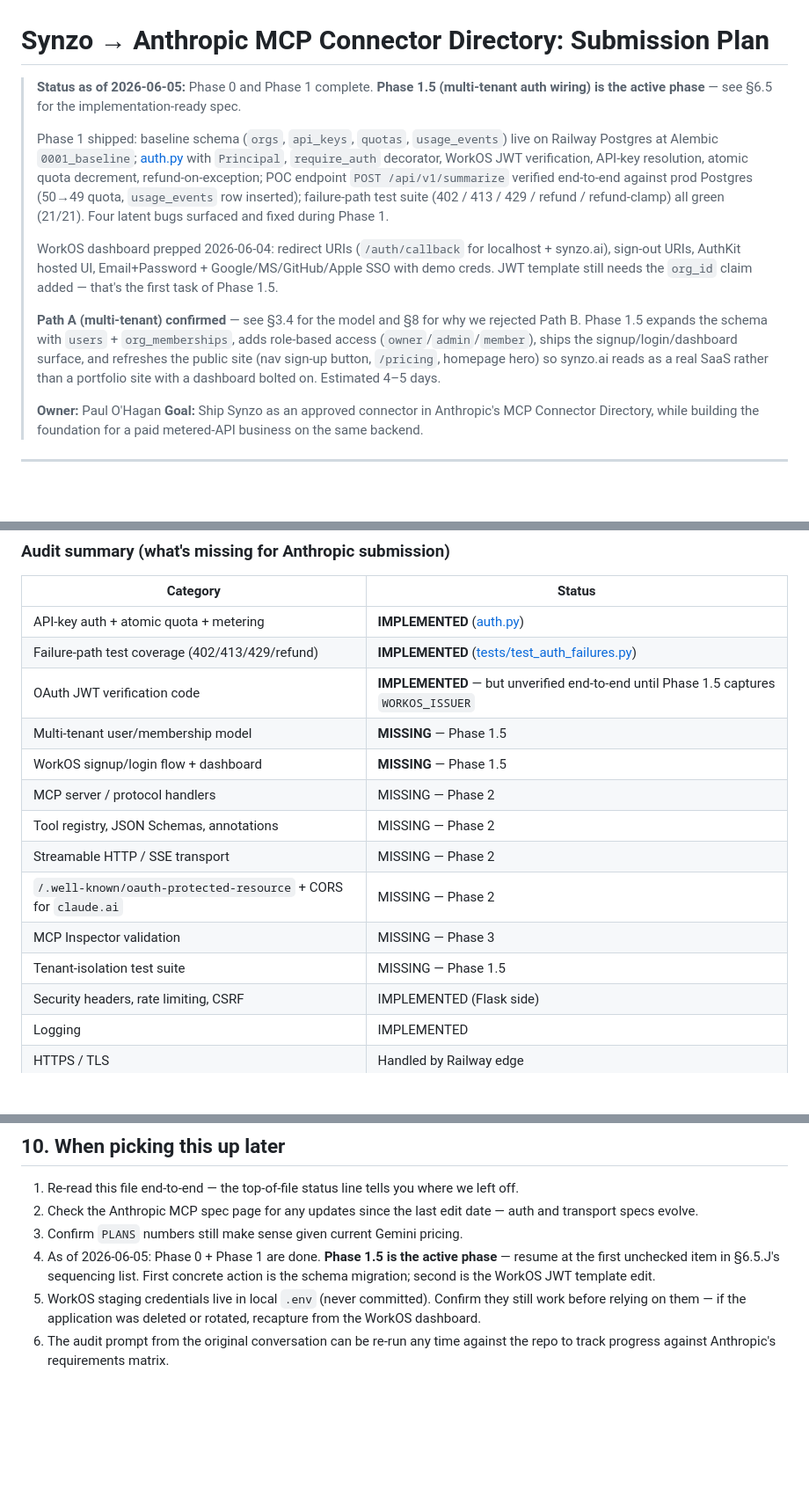
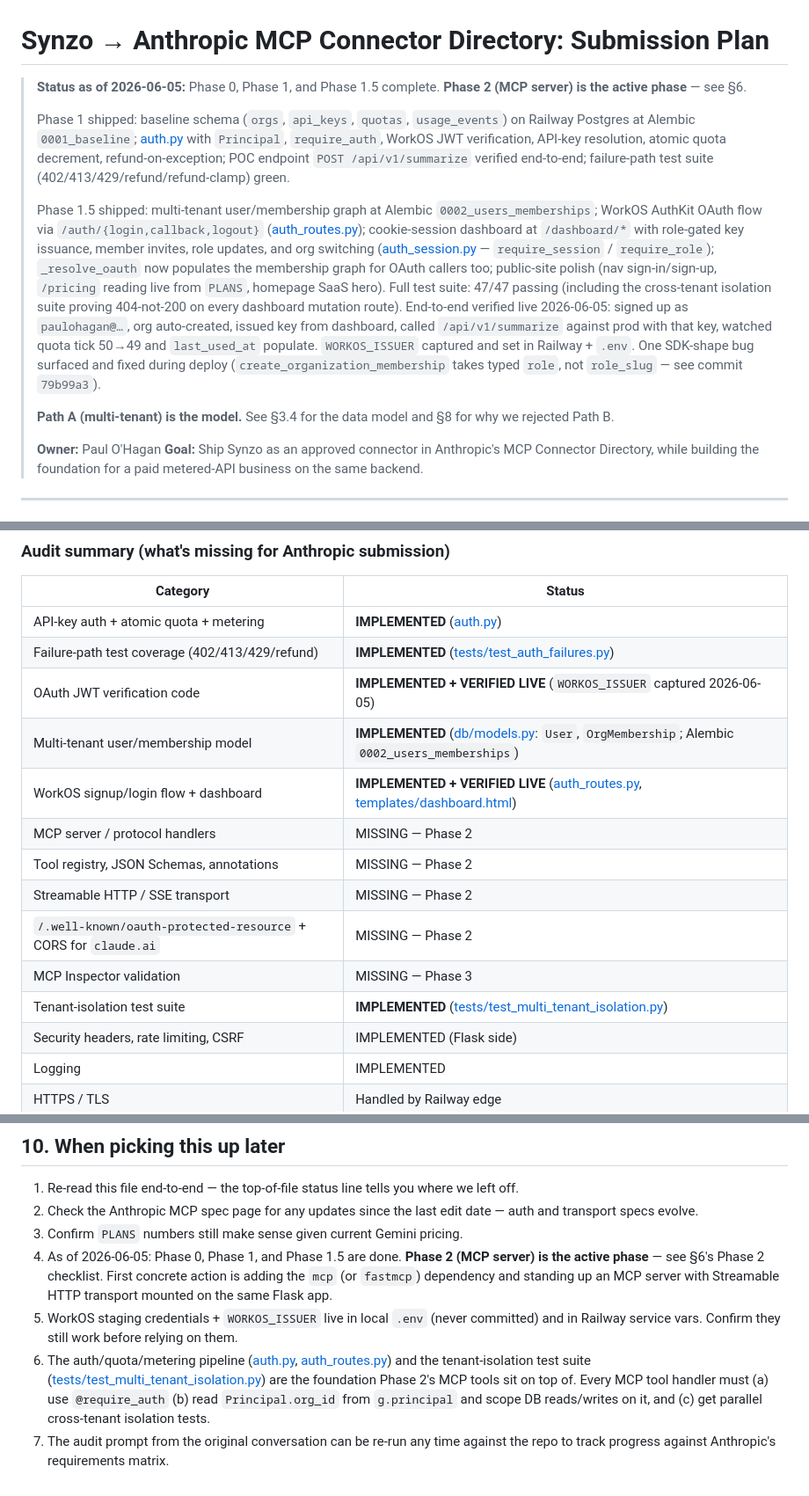
Before and after one commit to pohagan72/AgentShowcase, a Markdown page: MCP_SUBMISSION_PLAN.md, 3 parts joined by grey strips. Shown at 88% size. GitHub-like rendering; blank space fills up the shorter version.

Commit message:
Plan: mark Phase 1.5 done; Phase 2 (MCP server) is next
Updates the top-of-file status line, the audit table in s1 (Phase 1.5
rows flip from MISSING to IMPLEMENTED), the Phase 1.5 entry in s6, the
s6.5 detail header (kept as historical record / SDK-shape footnotes),
and s10 resume instructions.

Phase 1.5 ships with one execution-time bug noted: WorkOS SDK v8's
create_organization_membership takes typed `role`, not string
`role_slug` like the sibling send_invitation does. Worth preserving
since the trap will surface again in Phase 2 if we hit member-mgmt
SDK paths.

Co-Authored-By: Claude Opus 4.7 (1M context) <noreply@anthropic.com>

```diff
--- a/MCP_SUBMISSION_PLAN.md
+++ b/MCP_SUBMISSION_PLAN.md
@@ -1,12 +1,12 @@
 # Synzo → Anthropic MCP Connector Directory: Submission Plan
 
-> **Status as of 2026-06-05:** Phase 0 and Phase 1 complete. **Phase 1.5 (multi-tenant auth wiring) is the active phase** — see §6.5 for the implementation-ready spec.
+> **Status as of 2026-06-05:** Phase 0, Phase 1, and Phase 1.5 complete. **Phase 2 (MCP server) is the active phase** — see §6.
 >
-> Phase 1 shipped: baseline schema (`orgs`, `api_keys`, `quotas`, `usage_events`) live on Railway Postgres at Alembic `0001_baseline`; [auth.py](auth.py) with `Principal`, `require_auth` decorator, WorkOS JWT verification, API-key resolution, atomic quota decrement, refund-on-exception; POC endpoint `POST /api/v1/summarize` verified end-to-end against prod Postgres (50→49 quota, `usage_events` row inserted); failure-path test suite (402 / 413 / 429 / refund / refund-clamp) all green (21/21). Four latent bugs surfaced and fixed during Phase 1.
+> Phase 1 shipped: baseline schema (`orgs`, `api_keys`, `quotas`, `usage_events`) on Railway Postgres at Alembic `0001_baseline`; [auth.py](auth.py) with `Principal`, `require_auth`, WorkOS JWT verification, API-key resolution, atomic quota decrement, refund-on-exception; POC endpoint `POST /api/v1/summarize` verified end-to-end; failure-path test suite (402/413/429/refund/refund-clamp) green.
 >
-> WorkOS dashboard prepped 2026-06-04: redirect URIs (`/auth/callback` for localhost + synzo.ai), sign-out URIs, AuthKit hosted UI, Email+Password + Google/MS/GitHub/Apple SSO with demo creds. JWT template still needs the `org_id` claim added — that's the first task of Phase 1.5.
+> Phase 1.5 shipped: multi-tenant user/membership graph at Alembic `0002_users_memberships`; WorkOS AuthKit OAuth flow via `/auth/{login,callback,logout}` ([auth_routes.py](auth_routes.py)); cookie-session dashboard at `/dashboard/*` with role-gated key issuance, member invites, role updates, and org switching ([auth_session.py](auth_session.py) — `require_session` / `require_role`); `_resolve_oauth` now populates the membership graph for OAuth callers too; public-site polish (nav sign-in/sign-up, `/pricing` reading live from `PLANS`, homepage SaaS hero). Full test suite: 47/47 passing (including the cross-tenant isolation suite proving 404-not-200 on every dashboard mutation route). End-to-end verified live 2026-06-05: signed up as `paulohagan@…`, org auto-created, issued key from dashboard, called `/api/v1/summarize` against prod with that key, watched quota tick 50→49 and `last_used_at` populate. `WORKOS_ISSUER` captured and set in Railway + `.env`. One SDK-shape bug surfaced and fixed during deploy (`create_organization_membership` takes typed `role`, not `role_slug` — see commit `79b99a3`).
 >
-> **Path A (multi-tenant) confirmed** — see §3.4 for the model and §8 for why we rejected Path B. Phase 1.5 expands the schema with `users` + `org_memberships`, adds role-based access (`owner`/`admin`/`member`), ships the signup/login/dashboard surface, and refreshes the public site (nav sign-up button, `/pricing`, homepage hero) so synzo.ai reads as a real SaaS rather than a portfolio site with a dashboard bolted on. Estimated 4–5 days.
+> **Path A (multi-tenant) is the model.** See §3.4 for the data model and §8 for why we rejected Path B.
 >
 > **Owner:** Paul O'Hagan
 > **Goal:** Ship Synzo as an approved connector in Anthropic's MCP Connector Directory, while building the foundation for a paid metered-API business on the same backend.
@@ -25,15 +25,15 @@ Phase 1 turned the codebase from "Flask portfolio app" into "Flask portfolio app
 |---|---|
 | API-key auth + atomic quota + metering | **IMPLEMENTED** ([auth.py](auth.py)) |
 | Failure-path test coverage (402/413/429/refund) | **IMPLEMENTED** ([tests/test_auth_failures.py](tests/test_auth_failures.py)) |
-| OAuth JWT verification code | **IMPLEMENTED** — but unverified end-to-end until Phase 1.5 captures `WORKOS_ISSUER` |
-| Multi-tenant user/membership model | **MISSING** — Phase 1.5 |
-| WorkOS signup/login flow + dashboard | **MISSING** — Phase 1.5 |
+| OAuth JWT verification code | **IMPLEMENTED + VERIFIED LIVE** (`WORKOS_ISSUER` captured 2026-06-05) |
+| Multi-tenant user/membership model | **IMPLEMENTED** ([db/models.py](db/models.py): `User`, `OrgMembership`; Alembic `0002_users_memberships`) |
+| WorkOS signup/login flow + dashboard | **IMPLEMENTED + VERIFIED LIVE** ([auth_routes.py](auth_routes.py), [templates/dashboard.html](templates/dashboard.html)) |
 | MCP server / protocol handlers | MISSING — Phase 2 |
 | Tool registry, JSON Schemas, annotations | MISSING — Phase 2 |
 | Streamable HTTP / SSE transport | MISSING — Phase 2 |
 | `/.well-known/oauth-protected-resource` + CORS for `claude.ai` | MISSING — Phase 2 |
 | MCP Inspector validation | MISSING — Phase 3 |
-| Tenant-isolation test suite | MISSING — Phase 1.5 |
+| Tenant-isolation test suite | **IMPLEMENTED** ([tests/test_multi_tenant_isolation.py](tests/test_multi_tenant_isolation.py)) |
 | Security headers, rate limiting, CSRF | IMPLEMENTED (Flask side) |
 | Logging | IMPLEMENTED |
 | HTTPS / TLS | Handled by Railway edge |
@@ -680,6 +682,7 @@ Phase 3.5 is submission deliverables (screenshots, listing copy, reviewer creden
 1. Re-read this file end-to-end — the top-of-file status line tells you where we left off.
 2. Check the Anthropic MCP spec page for any updates since the last edit date — auth and transport specs evolve.
 3. Confirm `PLANS` numbers still make sense given current Gemini pricing.
-4. As of 2026-06-05: Phase 0 + Phase 1 are done. **Phase 1.5 is the active phase** — resume at the first unchecked item in §6.5.J's sequencing list. First concrete action is the schema migration; second is the WorkOS JWT template edit.
-5. WorkOS staging credentials live in local `.env` (never committed). Confirm they still work before relying on them — if the application was deleted or rotated, recapture from the WorkOS dashboard.
-6. The audit prompt from the original conversation can be re-run any time against the repo to track progress against Anthropic's requirements matrix.
+4. As of 2026-06-05: Phase 0, Phase 1, and Phase 1.5 are done. **Phase 2 (MCP server) is the active phase** — see §6's Phase 2 checklist. First concrete action is adding the `mcp` (or `fastmcp`) dependency and standing up an MCP server with Streamable HTTP transport mounted on the same Flask app.
+5. WorkOS staging credentials + `WORKOS_ISSUER` live in local `.env` (never committed) and in Railway service vars. Confirm they still work before relying on them.
+6. The auth/quota/metering pipeline ([auth.py](auth.py), [auth_routes.py](auth_routes.py)) and the tenant-isolation test suite ([tests/test_multi_tenant_isolation.py](tests/test_multi_tenant_isolation.py)) are the foundation Phase 2's MCP tools sit on top of. Every MCP tool handler must (a) use `@require_auth` (b) read `Principal.org_id` from `g.principal` and scope DB reads/writes on it, and (c) get parallel cross-tenant isolation tests.
+7. The audit prompt from the original conversation can be re-run any time against the repo to track progress against Anthropic's requirements matrix.
```
Also changed, not shown: other parts of MCP_SUBMISSION_PLAN.md (+6 -4 lines).
